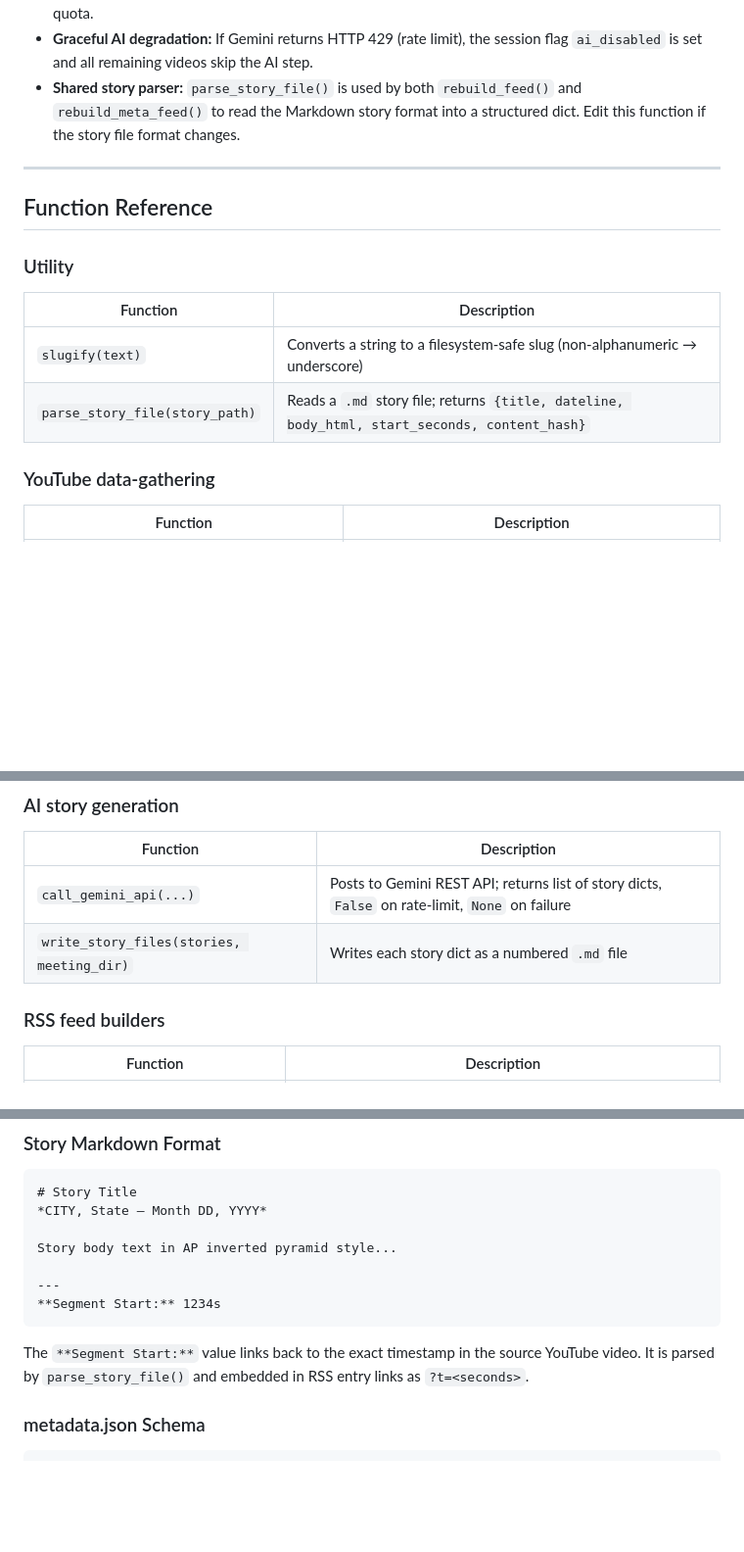
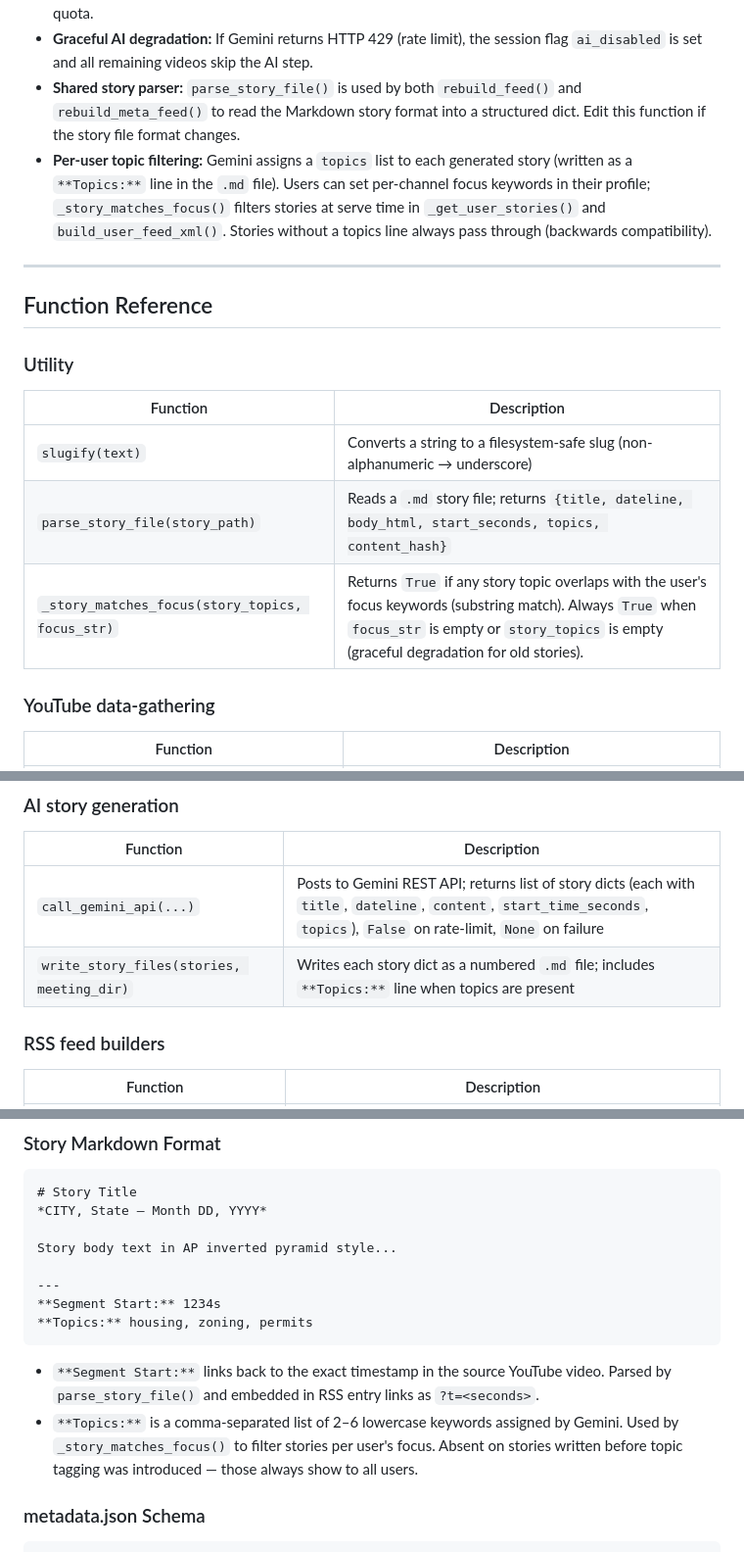
Before and after one commit to jepace/TubeNews, a Markdown page: CLAUDE.md, 3 parts joined by grey strips. Shown at 98% size. GitHub-like rendering; blank space fills up the shorter version.

````diff
--- a/CLAUDE.md
+++ b/CLAUDE.md
@@ -81,6 +81,7 @@ YouTube Channel Pages (HTML scrape)
 - **Transcript caching:** If `transcript.txt` already exists in a video directory, Supadata is not called again — AI runs on the cached transcript instead. This allows re-running AI analysis without consuming API quota.
 - **Graceful AI degradation:** If Gemini returns HTTP 429 (rate limit), the session flag `ai_disabled` is set and all remaining videos skip the AI step.
 - **Shared story parser:** `parse_story_file()` is used by both `rebuild_feed()` and `rebuild_meta_feed()` to read the Markdown story format into a structured dict. Edit this function if the story file format changes.
+- **Per-user topic filtering:** Gemini assigns a `topics` list to each generated story (written as a `**Topics:**` line in the `.md` file). Users can set per-channel focus keywords in their profile; `_story_matches_focus()` filters stories at serve time in `_get_user_stories()` and `build_user_feed_xml()`. Stories without a topics line always pass through (backwards compatibility).
 
 ---
 
@@ -91,7 +92,8 @@ YouTube Channel Pages (HTML scrape)
 | Function | Description |
 |---|---|
 | `slugify(text)` | Converts a string to a filesystem-safe slug (non-alphanumeric → underscore) |
-| `parse_story_file(story_path)` | Reads a `.md` story file; returns `{title, dateline, body_html, start_seconds, content_hash}` |
+| `parse_story_file(story_path)` | Reads a `.md` story file; returns `{title, dateline, body_html, start_seconds, topics, content_hash}` |
+| `_story_matches_focus(story_topics, focus_str)` | Returns `True` if any story topic overlaps with the user's focus keywords (substring match). Always `True` when `focus_str` is empty or `story_topics` is empty (graceful degradation for old stories). |
 
 ### YouTube data-gathering
 
@@ -106,8 +108,8 @@ YouTube Channel Pages (HTML scrape)
 
 | Function | Description |
 |---|---|
-| `call_gemini_api(...)` | Posts to Gemini REST API; returns list of story dicts, `False` on rate-limit, `None` on failure |
-| `write_story_files(stories, meeting_dir)` | Writes each story dict as a numbered `.md` file |
+| `call_gemini_api(...)` | Posts to Gemini REST API; returns list of story dicts (each with `title`, `dateline`, `content`, `start_time_seconds`, `topics`), `False` on rate-limit, `None` on failure |
+| `write_story_files(stories, meeting_dir)` | Writes each story dict as a numbered `.md` file; includes `**Topics:**` line when topics are present |
 
 ### RSS feed builders
 
@@ -218,9 +220,11 @@ Story body text in AP inverted pyramid style...
 
 ---
 **Segment Start:** 1234s
+**Topics:** housing, zoning, permits
 ```
 
-The `**Segment Start:**` value links back to the exact timestamp in the source YouTube video. It is parsed by `parse_story_file()` and embedded in RSS entry links as `?t=<seconds>`.
+- `**Segment Start:**` links back to the exact timestamp in the source YouTube video. Parsed by `parse_story_file()` and embedded in RSS entry links as `?t=<seconds>`.
+- `**Topics:**` is a comma-separated list of 2–6 lowercase keywords assigned by Gemini. Used by `_story_matches_focus()` to filter stories per user's focus. Absent on stories written before topic tagging was introduced — those always show to all users.
 
 ### metadata.json Schema
 
````
Also changed, not shown: other parts of CLAUDE.md (+19 -7 lines).
